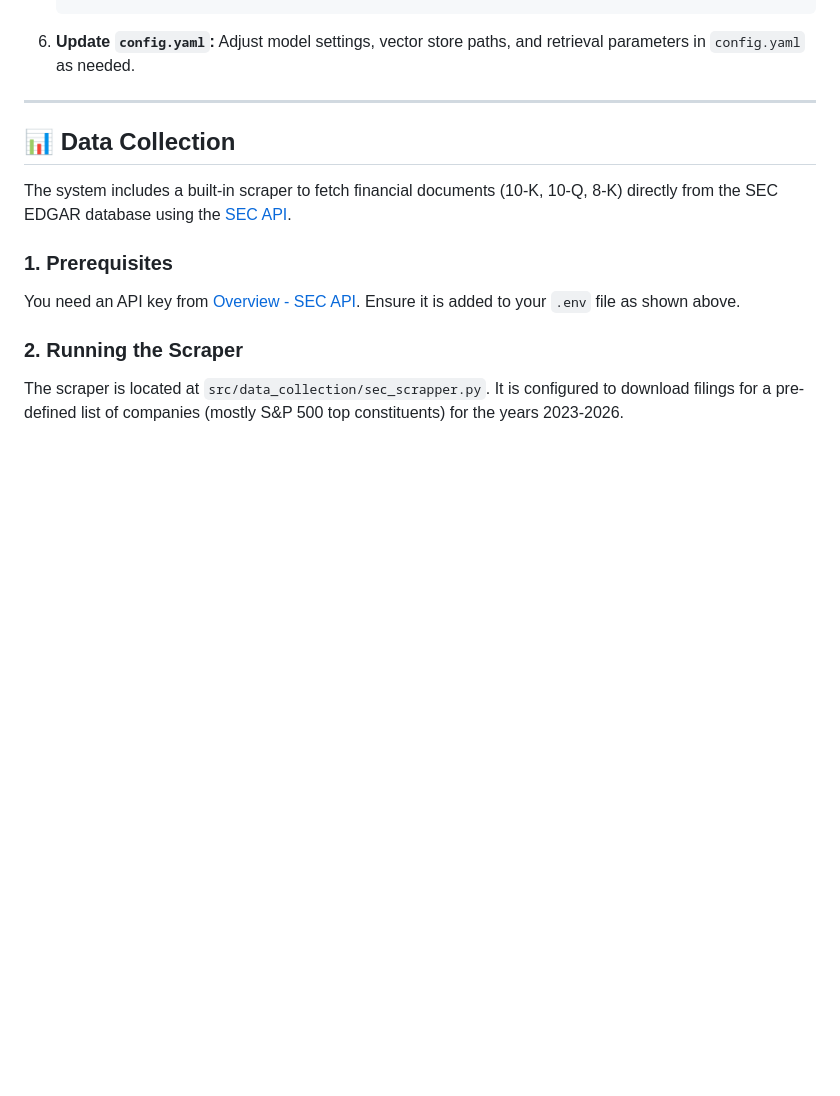
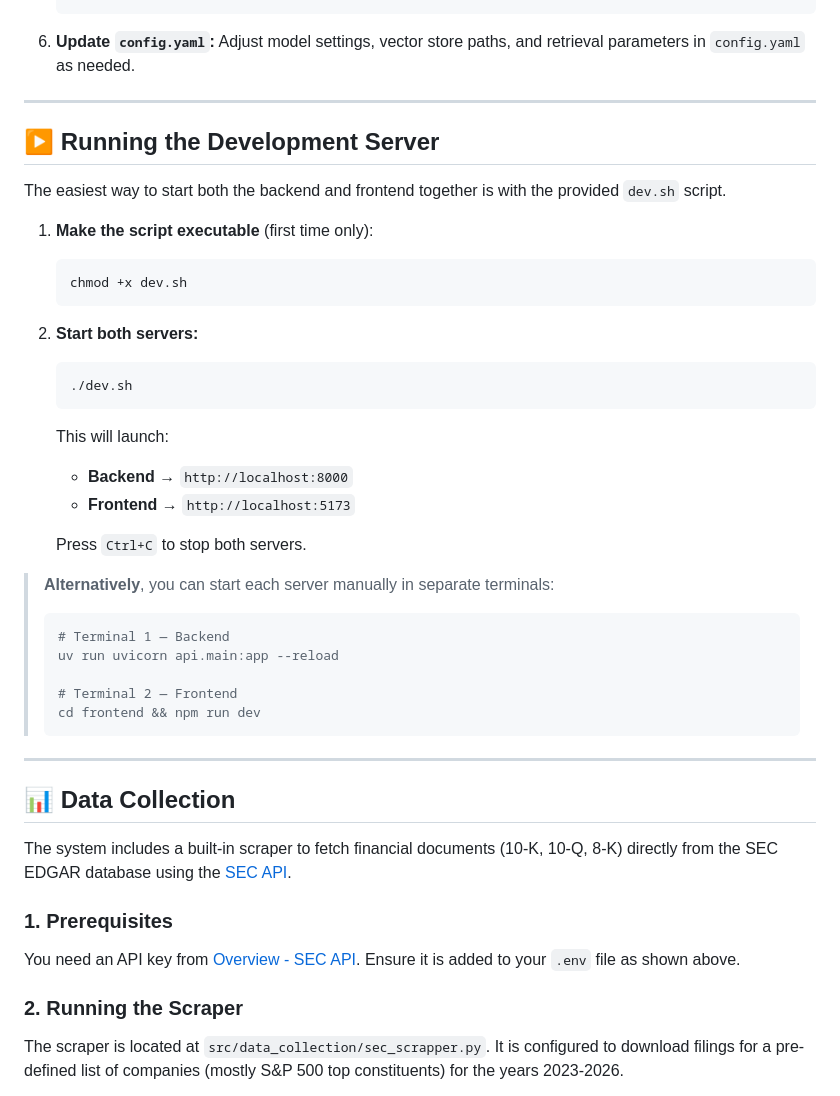
Before and after one commit to Jaysenso/finance-rag, a Markdown page: README.md, the part around the change. GitHub-like rendering; blank space fills up the shorter version.

````diff
--- a/README.md
+++ b/README.md
@@ -57,6 +57,39 @@ A specialized Retrieval-Augmented Generation (RAG) system for financial document
 
 6.  **Update `config.yaml`:**
     Adjust model settings, vector store paths, and retrieval parameters in `config.yaml` as needed.
+
+---
+
+## ▶️ Running the Development Server
+
+The easiest way to start both the backend and frontend together is with the provided `dev.sh` script.
+
+1. **Make the script executable** (first time only):
+
+    ```bash
+    chmod +x dev.sh
+    ```
+
+2. **Start both servers:**
+
+    ```bash
+    ./dev.sh
+    ```
+
+    This will launch:
+    - **Backend** → `http://localhost:8000`
+    - **Frontend** → `http://localhost:5173`
+
+    Press `Ctrl+C` to stop both servers.
+
+> **Alternatively**, you can start each server manually in separate terminals:
+> ```bash
+> # Terminal 1 — Backend
+> uv run uvicorn api.main:app --reload
+>
+> # Terminal 2 — Frontend
+> cd frontend && npm run dev
+> ```
 
 ---
 
````
